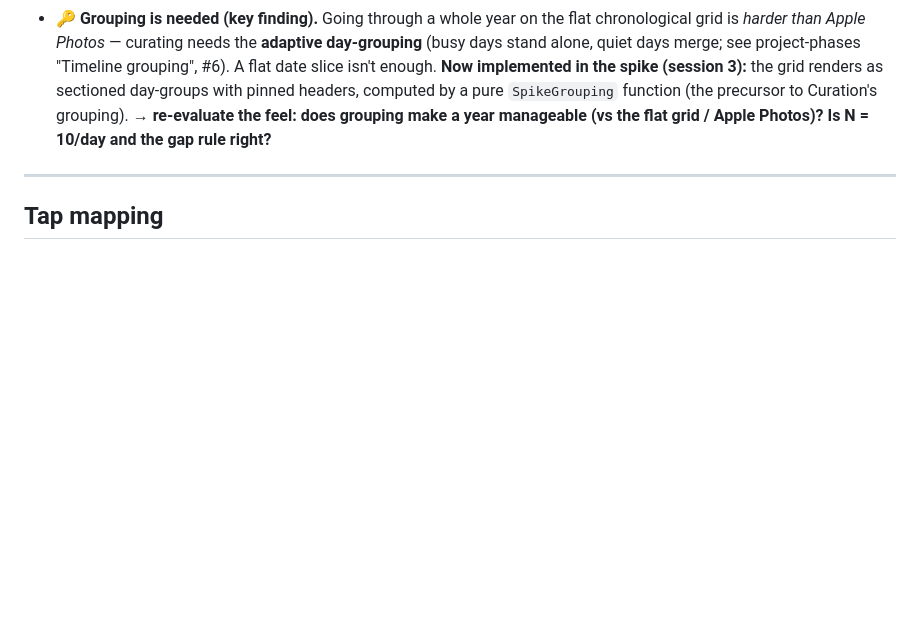
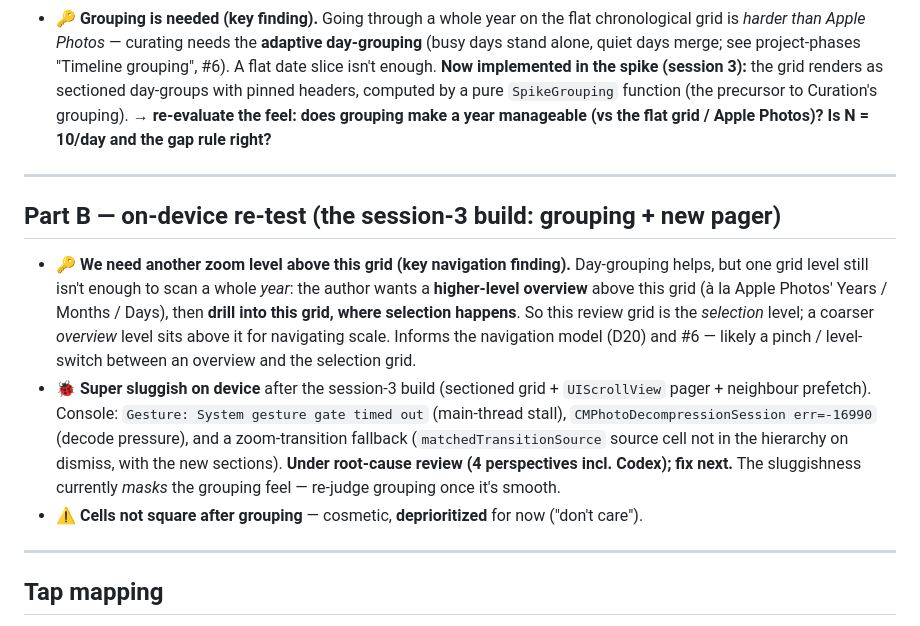
Before and after one commit to valtteriluomapareto/poimi, a Markdown page: docs/plans/spike-findings.md, the part around the change. GitHub-like rendering; blank space fills up the shorter version.

Commit message:
Spike findings: record sluggishness regression + the multi-level-zoom finding
On-device re-test of the session-3 build: super sluggish (gesture-gate timeouts,
CMPhotoDecompressionSession -16990, zoom-transition fallback) — under review.
Key navigation finding: need a higher-level overview zoom above the selection grid
(Apple Photos Years/Months/Days style). Non-square cells deprioritized.

Co-Authored-By: Claude Opus 4.8 (1M context) <noreply@anthropic.com>
Claude-Session: https://claude.ai/code/session_01JeTrFdyTptmbzNpz74dt4A

```diff
--- a/docs/plans/spike-findings.md
+++ b/docs/plans/spike-findings.md
@@ -24,6 +24,14 @@
 - 🐞 **Zoomed pan lags badly** — double-tap zoom works, but *panning* the zoomed image had huge lag (unusable). **Now fixed (session 3):** the zoom/pan is rewritten onto a `UIScrollView`-backed zoomable image (native pinch + pan + double-tap at 60/120fps), replacing the SwiftUI `MagnifyGesture` + `offset` approach that caused the lag. → **re-feel on-device** (is the pan smooth now? does pinch still page cleanly at the zoom boundary?).
 - 🐞 **Pull-down dismiss animation feels weird** — **now reworked (session 3):** the dismiss is interactive — the photo tracks the finger downward and scales down, the backdrop fades with drag progress, and release past a threshold dismisses (else springs back). Coexists with the scroll-view zoom (only active at fit scale) and left/right paging. → **re-feel on-device.**
 - 🔑 **Grouping is needed (key finding).** Going through a whole year on the flat chronological grid is *harder than Apple Photos* — curating needs the **adaptive day-grouping** (busy days stand alone, quiet days merge; see project-phases "Timeline grouping", #6). A flat date slice isn't enough. **Now implemented in the spike (session 3):** the grid renders as sectioned day-groups with pinned headers, computed by a pure `SpikeGrouping` function (the precursor to Curation's grouping). → **re-evaluate the feel: does grouping make a year manageable (vs the flat grid / Apple Photos)? Is N = 10/day and the gap rule right?**
+
+---
+
+## Part B — on-device re-test (the session-3 build: grouping + new pager)
+
+- 🔑 **We need another zoom level above this grid (key navigation finding).** Day-grouping helps, but one grid level still isn't enough to scan a whole *year*: the author wants a **higher-level overview** above this grid (à la Apple Photos' Years / Months / Days), then **drill into this grid, where selection happens**. So this review grid is the *selection* level; a coarser *overview* level sits above it for navigating scale. Informs the navigation model (D20) and #6 — likely a pinch / level-switch between an overview and the selection grid.
+- 🐞 **Super sluggish on device** after the session-3 build (sectioned grid + `UIScrollView` pager + neighbour prefetch). Console: `Gesture: System gesture gate timed out` (main-thread stall), `CMPhotoDecompressionSession err=-16990` (decode pressure), and a zoom-transition fallback (`matchedTransitionSource` source cell not in the hierarchy on dismiss, with the new sections). **Under root-cause review (4 perspectives incl. Codex); fix next.** The sluggishness currently *masks* the grouping feel — re-judge grouping once it's smooth.
+- ⚠️ **Cells not square after grouping** — cosmetic, **deprioritized** for now ("don't care").
 
 ---
 
```
